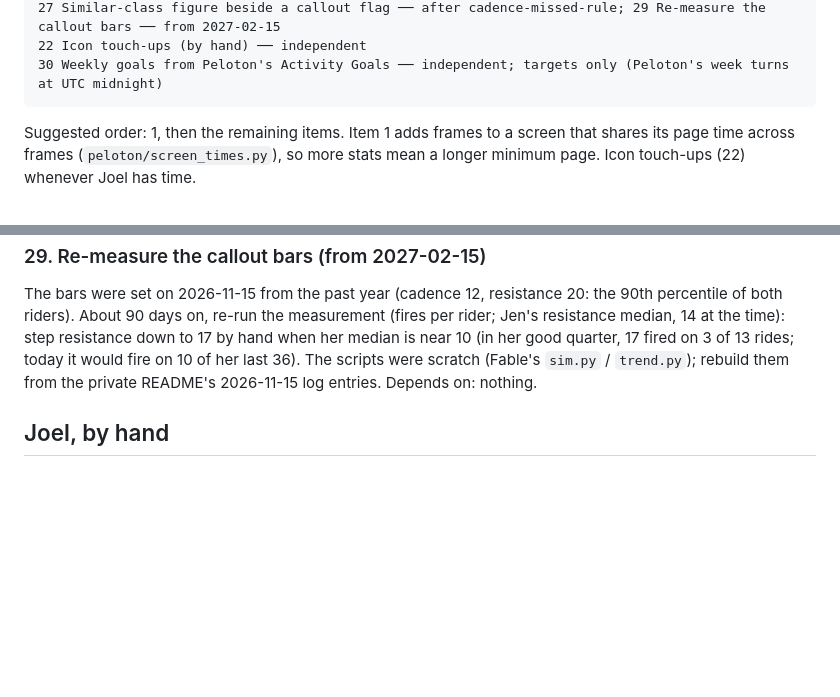
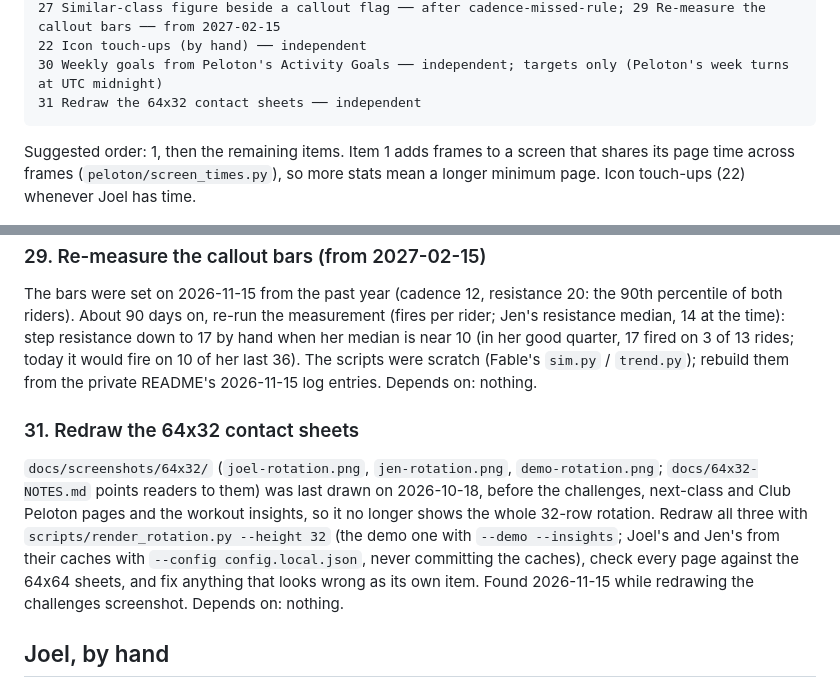
Before and after one commit to jc214809/Peloton-LED, a Markdown page: ROADMAP.md, 2 parts joined by grey strips. GitHub-like rendering; blank space fills up the shorter version.

````diff
--- a/ROADMAP.md
+++ b/ROADMAP.md
@@ -16,6 +16,7 @@ Planned work. Each item is one branch and one PR into `develop-beta`; delete it
 27 Similar-class figure beside a callout flag ── after cadence-missed-rule; 29 Re-measure the callout bars ── from 2027-02-15
 22 Icon touch-ups (by hand) ── independent
 30 Weekly goals from Peloton's Activity Goals ── independent; targets only (Peloton's week turns at UTC midnight)
+31 Redraw the 64x32 contact sheets ── independent
 ```
 
 Suggested order: 1, then the remaining items. Item 1 adds frames to a screen that shares its page time across frames (`peloton/screen_times.py`), so more stats mean a longer minimum page. Icon touch-ups (22) whenever Joel has time.
@@ -304,6 +305,9 @@ To decide when building: show it only with 5+ scored peers; where it goes on the
 ### 29. Re-measure the callout bars (from 2027-02-15)
 The bars were set on 2026-11-15 from the past year (cadence 12, resistance 20: the 90th percentile of both riders). About 90 days on, re-run the measurement (fires per rider; Jen's resistance median, 14 at the time): step resistance down to 17 by hand when her median is near 10 (in her good quarter, 17 fired on 3 of 13 rides; today it would fire on 10 of her last 36). The scripts were scratch (Fable's `sim.py` / `trend.py`); rebuild them from the private README's 2026-11-15 log entries. Depends on: nothing.
 
+### 31. Redraw the 64x32 contact sheets
+`docs/screenshots/64x32/` (`joel-rotation.png`, `jen-rotation.png`, `demo-rotation.png`; `docs/64x32-NOTES.md` points readers to them) was last drawn on 2026-10-18, before the challenges, next-class and Club Peloton pages and the workout insights, so it no longer shows the whole 32-row rotation. Redraw all three with `scripts/render_rotation.py --height 32` (the demo one with `--demo --insights`; Joel's and Jen's from their caches with `--config config.local.json`, never committing the caches), check every page against the 64x64 sheets, and fix anything that looks wrong as its own item. Found 2026-11-15 while redrawing the challenges screenshot. Depends on: nothing.
+
 ## Joel, by hand
 
 ### 22. Touch up the discipline icons
````
Also changed, not shown: README.md (+1 -1 lines), docs/64x32-NOTES.md (+1 -1 lines), docs/screenshots/rotation/challenges.png, 2 other files.
